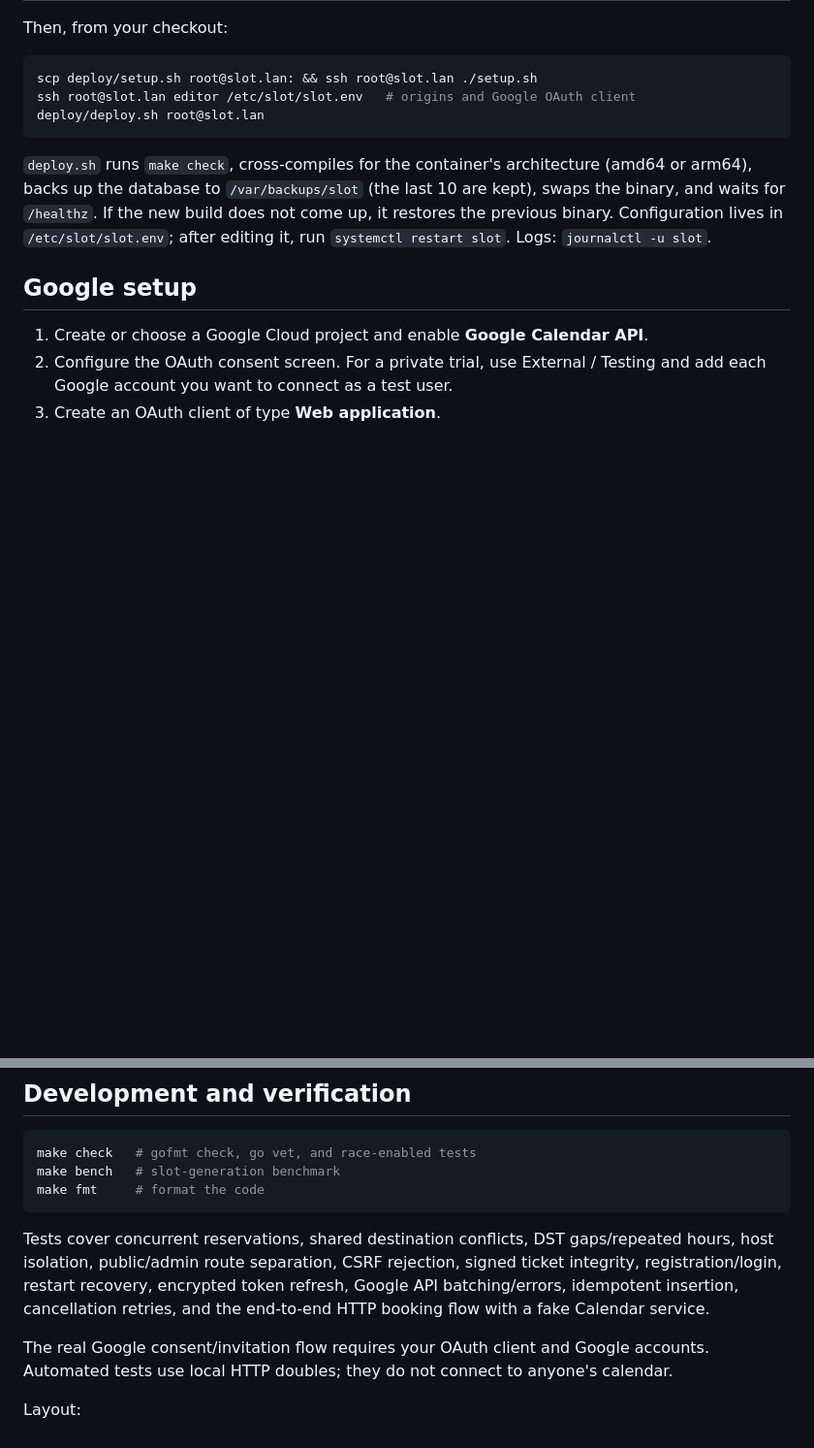
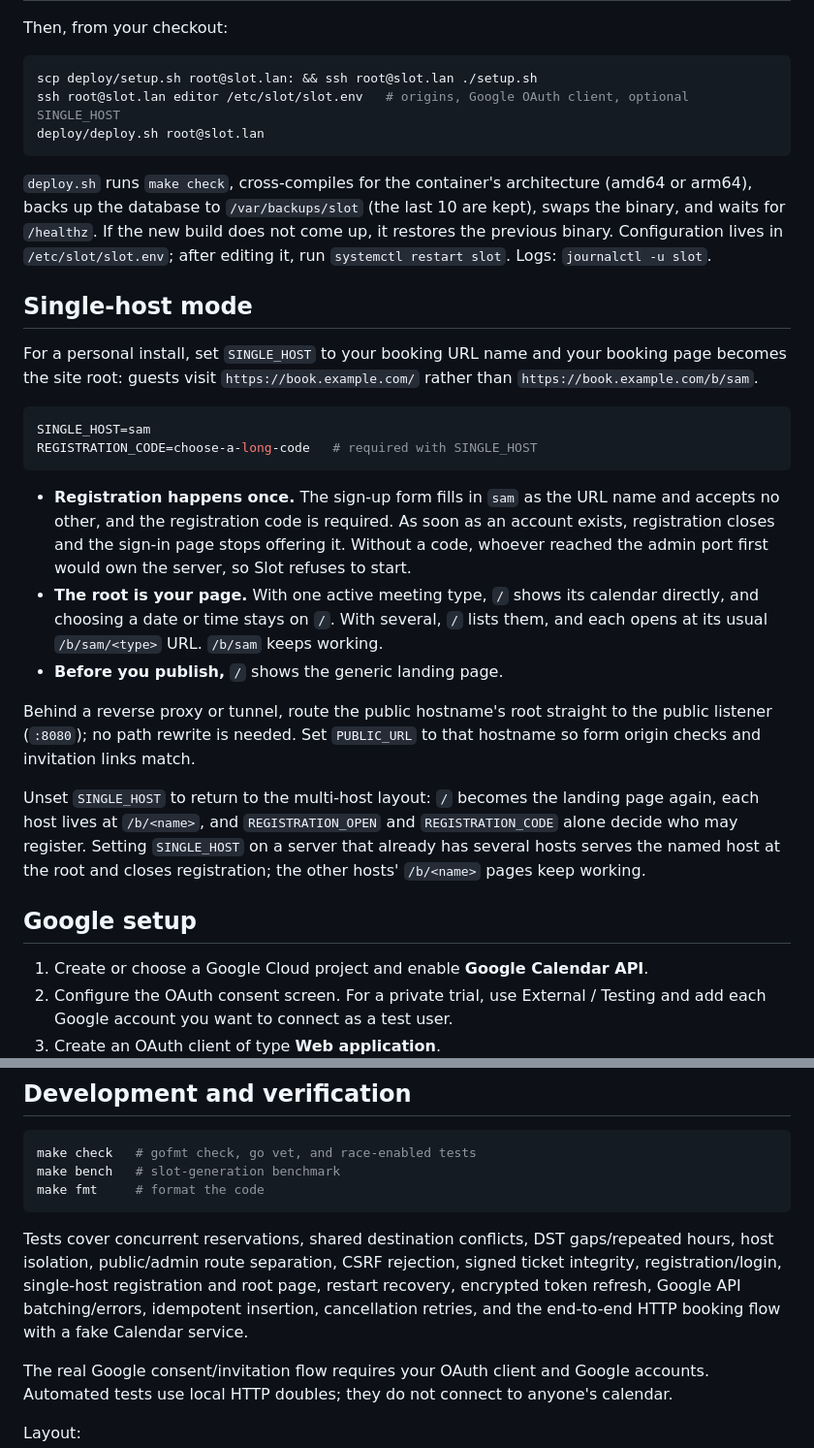
Before and after one commit to xuancongwen/slot, a Markdown page: README.md, 2 parts joined by grey strips. Shown at 97% size. Drawn GitHub-style; blank space fills up the shorter version.

Commit message:
Document single-host mode in the README
The config table said what SINGLE_HOST is but not how to use it:
setup, one-time registration, what the root shows, proxy routing,
and how to switch back to multiple hosts.

````diff
--- a/README.md
+++ b/README.md
@@ -67,11 +67,28 @@ Then, from your checkout:
 
 ```sh
 scp deploy/setup.sh root@slot.lan: && ssh root@slot.lan ./setup.sh
-ssh root@slot.lan editor /etc/slot/slot.env   # origins and Google OAuth client
+ssh root@slot.lan editor /etc/slot/slot.env   # origins, Google OAuth client, optional SINGLE_HOST
 deploy/deploy.sh root@slot.lan
 ```
 
 `deploy.sh` runs `make check`, cross-compiles for the container's architecture (amd64 or arm64), backs up the database to `/var/backups/slot` (the last 10 are kept), swaps the binary, and waits for `/healthz`. If the new build does not come up, it restores the previous binary. Configuration lives in `/etc/slot/slot.env`; after editing it, run `systemctl restart slot`. Logs: `journalctl -u slot`.
+
+## Single-host mode
+
+For a personal install, set `SINGLE_HOST` to your booking URL name and your booking page becomes the site root: guests visit `https://book.example.com/` rather than `https://book.example.com/b/sam`.
+
+```sh
+SINGLE_HOST=sam
+REGISTRATION_CODE=choose-a-long-code   # required with SINGLE_HOST
+```
+
+- **Registration happens once.** The sign-up form fills in `sam` as the URL name and accepts no other, and the registration code is required. As soon as an account exists, registration closes and the sign-in page stops offering it. Without a code, whoever reached the admin port first would own the server, so Slot refuses to start.
+- **The root is your page.** With one active meeting type, `/` shows its calendar directly, and choosing a date or time stays on `/`. With several, `/` lists them, and each opens at its usual `/b/sam/<type>` URL. `/b/sam` keeps working.
+- **Before you publish,** `/` shows the generic landing page.
+
+Behind a reverse proxy or tunnel, route the public hostname's root straight to the public listener (`:8080`); no path rewrite is needed. Set `PUBLIC_URL` to that hostname so form origin checks and invitation links match.
+
+Unset `SINGLE_HOST` to return to the multi-host layout: `/` becomes the landing page again, each host lives at `/b/<name>`, and `REGISTRATION_OPEN` and `REGISTRATION_CODE` alone decide who may register. Setting `SINGLE_HOST` on a server that already has several hosts serves the named host at the root and closes registration; the other hosts' `/b/<name>` pages keep working.
 
 ## Google setup
 
@@ -159,7 +176,7 @@ make bench   # slot-generation benchmark
 make fmt     # format the code
 ```
 
-Tests cover concurrent reservations, shared destination conflicts, DST gaps/repeated hours, host isolation, public/admin route separation, CSRF rejection, signed ticket integrity, registration/login, restart recovery, encrypted token refresh, Google API batching/errors, idempotent insertion, cancellation retries, and the end-to-end HTTP booking flow with a fake Calendar service.
+Tests cover concurrent reservations, shared destination conflicts, DST gaps/repeated hours, host isolation, public/admin route separation, CSRF rejection, signed ticket integrity, registration/login, single-host registration and root page, restart recovery, encrypted token refresh, Google API batching/errors, idempotent insertion, cancellation retries, and the end-to-end HTTP booking flow with a fake Calendar service.
 
 The real Google consent/invitation flow requires your OAuth client and Google accounts. Automated tests use local HTTP doubles; they do not connect to anyone's calendar.
 
````
